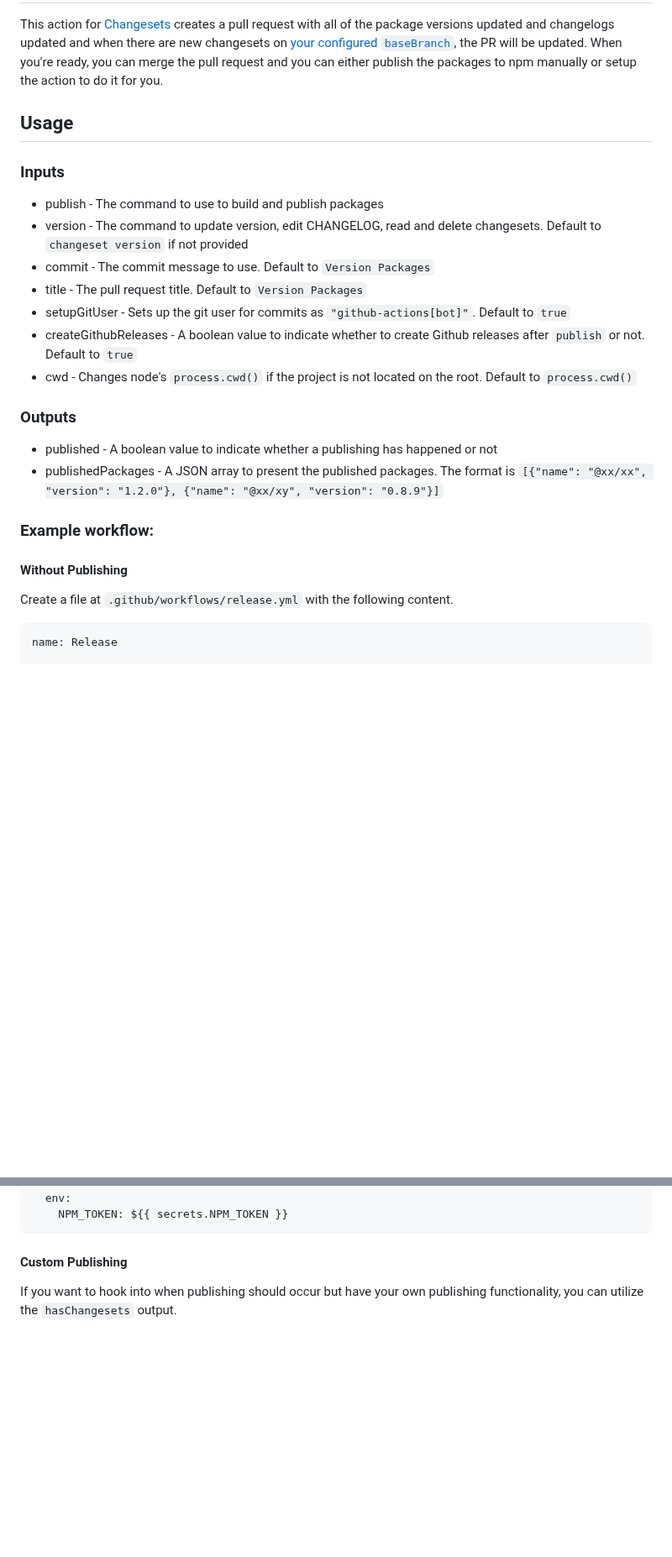
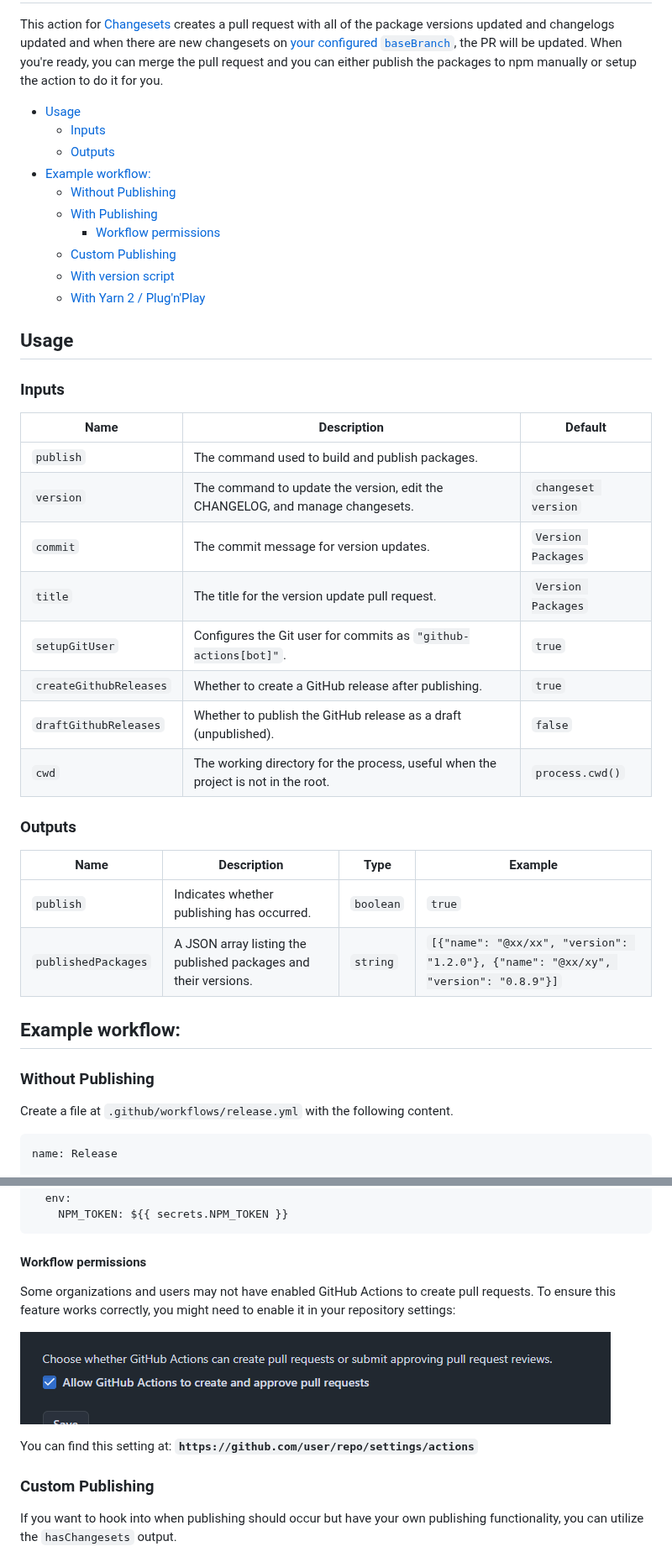
Before and after one commit to changesets/action, a Markdown page: README.md, 2 parts joined by grey strips. Shown at 84% size. GitHub-like rendering; pictures changed too: docs/workflow-permissions.png (added); blank space fills up the shorter version.

````diff
--- a/README.md
+++ b/README.md
@@ -2,26 +2,42 @@
 
 This action for [Changesets](https://github.com/atlassian/changesets) creates a pull request with all of the package versions updated and changelogs updated and when there are new changesets on [your configured `baseBranch`](https://github.com/changesets/changesets/blob/main/docs/config-file-options.md#basebranch-git-branch-name), the PR will be updated. When you're ready, you can merge the pull request and you can either publish the packages to npm manually or setup the action to do it for you.
+
+- [Usage](#usage)
+  - [Inputs](#inputs)
+  - [Outputs](#outputs)
+- [Example workflow:](#example-workflow)
+  - [Without Publishing](#without-publishing)
+  - [With Publishing](#with-publishing)
+    - [Workflow permissions](#workflow-permissions)
+  - [Custom Publishing](#custom-publishing)
+  - [With version script](#with-version-script)
+  - [With Yarn 2 / Plug'n'Play](#with-yarn-2--plugnplay)
 
 ## Usage
 
 ### Inputs
 
-- publish - The command to use to build and publish packages
-- version - The command to update version, edit CHANGELOG, read and delete changesets. Default to `changeset version` if not provided
-- commit - The commit message to use. Default to `Version Packages`
-- title - The pull request title. Default to `Version Packages`
-- setupGitUser - Sets up the git user for commits as `"github-actions[bot]"`. Default to `true`
-- createGithubReleases - A boolean value to indicate whether to create Github releases after `publish` or not. Default to `true`
-- cwd - Changes node's `process.cwd()` if the project is not located on the root. Default to `process.cwd()`
+| Name                   | Description                                                                        | Default             |
+| ---------------------- | ---------------------------------------------------------------------------------- | ------------------- |
+| `publish`              | The command used to build and publish packages.                                    |                     |
+| `version`              | The command to update the version, edit the CHANGELOG, and manage changesets.      | `changeset version` |
+| `commit`               | The commit message for version updates.                                            | `Version Packages`  |
+| `title`                | The title for the version update pull request.                                     | `Version Packages`  |
+| `setupGitUser`         | Configures the Git user for commits as `"github-actions[bot]"`.                    | `true`              |
+| `createGithubReleases` | Whether to create a GitHub release after publishing.                               | `true`              |
+| `draftGithubReleases`  | Whether to publish the GitHub release as a draft (unpublished).                    | `false`             |
+| `cwd`                  | The working directory for the process, useful when the project is not in the root. | `process.cwd()`     |
 
 ### Outputs
 
-- published - A boolean value to indicate whether a publishing has happened or not
-- publishedPackages - A JSON array to present the published packages. The format is `[{"name": "@xx/xx", "version": "1.2.0"}, {"name": "@xx/xy", "version": "0.8.9"}]`
+| Name                | Description                                                     | Type      | Example                                                                            |
+| ------------------- | --------------------------------------------------------------- | --------- | ---------------------------------------------------------------------------------- |
+| `publish`           | Indicates whether publishing has occurred.                      | `boolean` | `true`                                                                             |
+| `publishedPackages` | A JSON array listing the published packages and their versions. | `string`  | `[{"name": "@xx/xx", "version": "1.2.0"}, {"name": "@xx/xy", "version": "0.8.9"}]` |
 
-### Example workflow:
+## Example workflow:
 
-#### Without Publishing
+### Without Publishing
 
 Create a file at `.github/workflows/release.yml` with the following content.
 
@@ -122,7 +138,15 @@ For example, you can add a step before running the Changesets GitHub Action:
     NPM_TOKEN: ${{ secrets.NPM_TOKEN }}
 ```
 
-#### Custom Publishing
+#### Workflow permissions
+
+Some organizations and users may not have enabled GitHub Actions to create pull requests. To ensure this feature works correctly, you might need to enable it in your repository settings:
+
+![Workflows Permission](docs/workflow-permissions.png)
+
+You can find this setting at: **`https://github.com/user/repo/settings/actions`**
+
+### Custom Publishing
 
 If you want to hook into when publishing should occur but have your own publishing functionality, you can utilize the `hasChangesets` output.
 
````
Also changed, not shown: other parts of README.md (+4 -4 lines), 4 other files.
